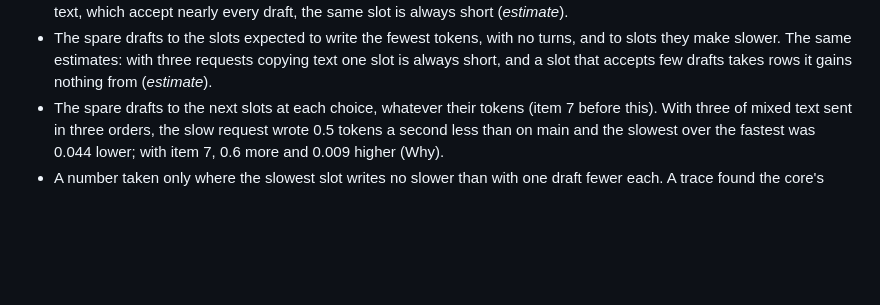
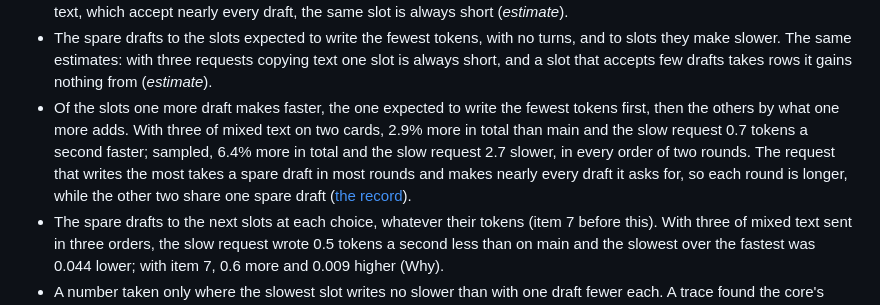
Before and after one commit to avra-m3/c0ven, a Markdown page: docs/adr/0078-several-slots-take-more-rows-only-when-the-slowest-writes-no-slower.md, the part around the change. Drawn GitHub-style; blank space fills up the shorter version.

Commit message:
ADR-0078 and MEASUREMENTS.md: the spare drafts to the slowest slot first and then by what one more adds, measured and not taken; it slows the sampled slow request of mixed text

```diff
--- a/docs/adr/0078-several-slots-take-more-rows-only-when-the-slowest-writes-no-slower.md
+++ b/docs/adr/0078-several-slots-take-more-rows-only-when-the-slowest-writes-no-slower.md
@@ -188,6 +188,12 @@ rare to be timed twice.
 - The spare drafts to the slots expected to write the fewest tokens, with no turns, and to slots they make slower.
   The same estimates: with three requests copying text one slot is always short, and a slot that accepts few
   drafts takes rows it gains nothing from (*estimate*).
+- Of the slots one more draft makes faster, the one expected to write the fewest tokens first, then the others by
+  what one more adds. With three of mixed text on two cards, 2.9% more in total than main and the slow request 0.7
+  tokens a second faster; sampled, 6.4% more in total and the slow request 2.7 slower, in every order of two rounds.
+  The request that writes the most takes a spare draft in most rounds and makes nearly every draft it asks for, so
+  each round is longer, while the other two share one spare draft
+  ([the record](../measurements/MEASUREMENTS.md#2026-11-12-spare-drafts-to-the-slowest)).
 - The spare drafts to the next slots at each choice, whatever their tokens (item 7 before this). With three of
   mixed text sent in three orders, the slow request wrote 0.5 tokens a second less than on main and the slowest
   over the fastest was 0.044 lower; with item 7, 0.6 more and 0.009 higher (Why).
```
Also changed, not shown: docs/measurements/MEASUREMENTS.md (+1 -0 lines).
